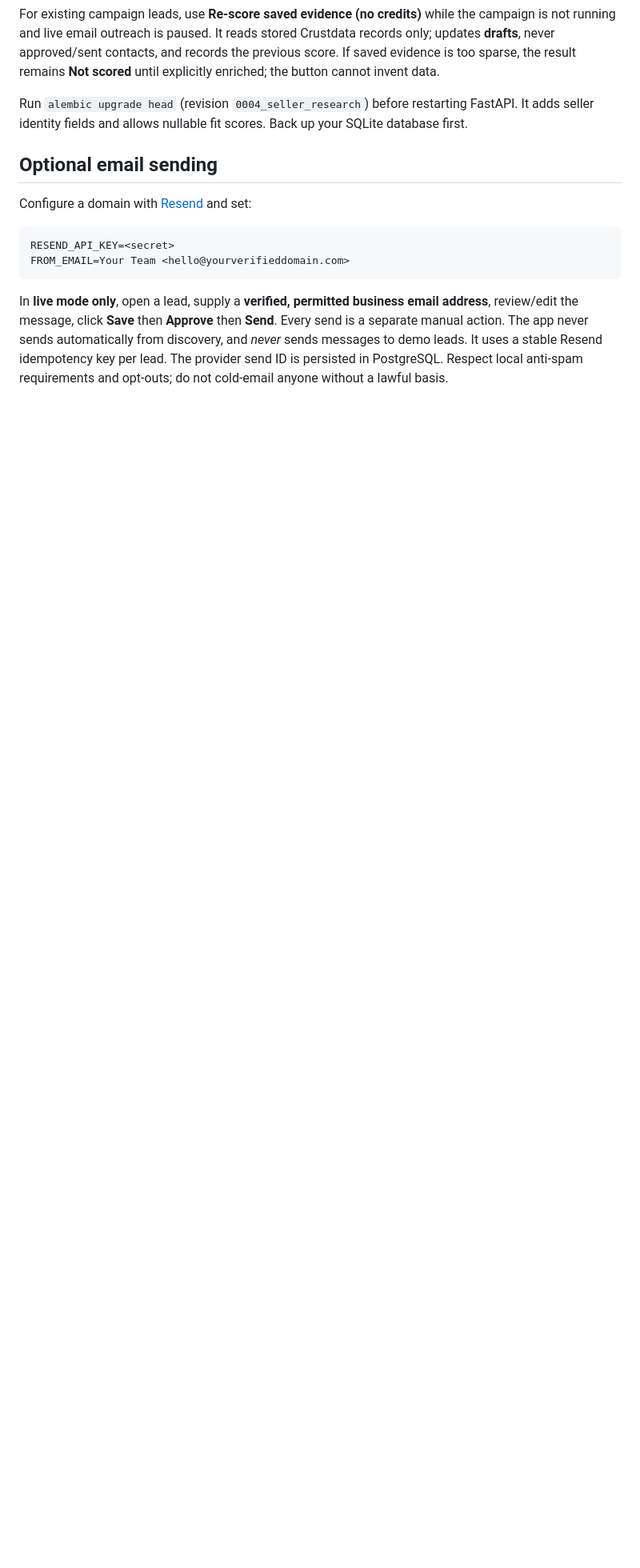
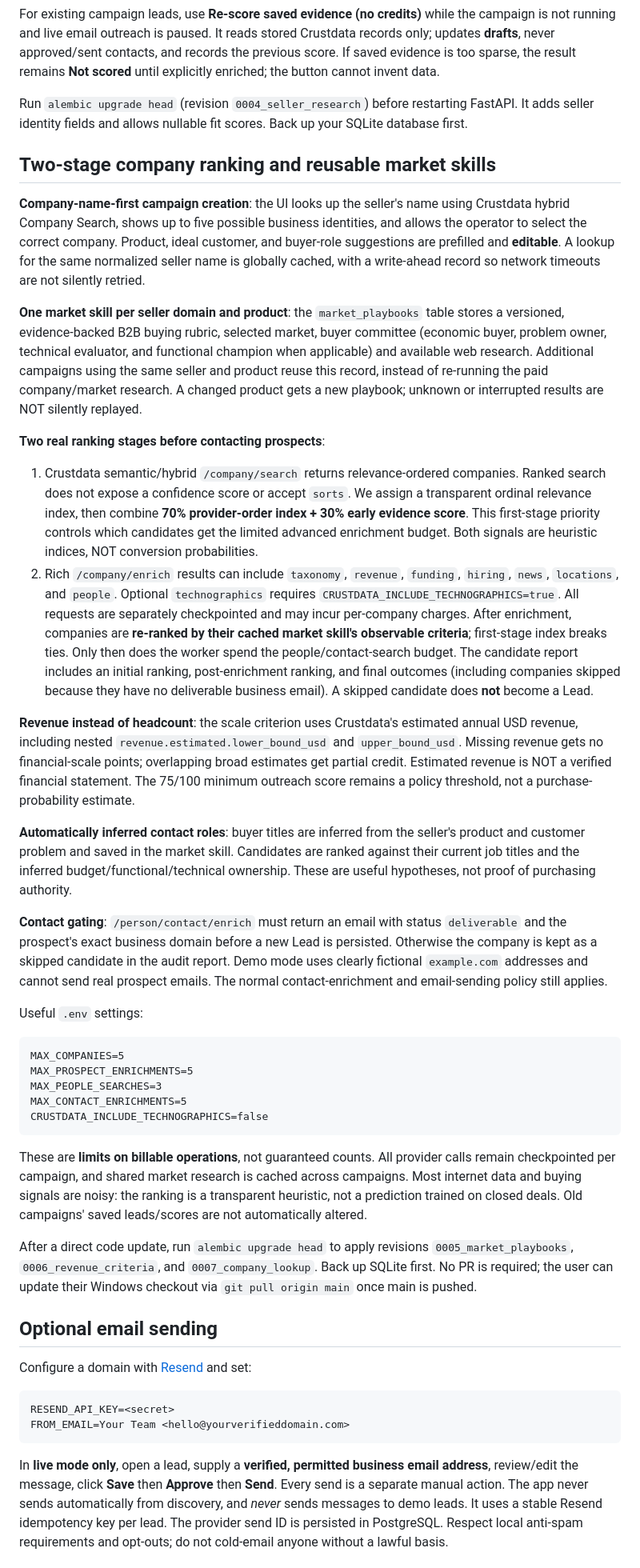
Before and after one commit to Ashendeo/firstcustomer-ai, a Markdown page: README.md, the part around the change. Shown at 80% size. Drawn GitHub-style; blank space fills up the shorter version.

Commit message:
docs: explain Crustdata relevance prioritization, post-enrich rank, revenue scale and verified contacts

````diff
--- a/README.md
+++ b/README.md
@@ -263,6 +263,81 @@ For existing campaign leads, use **Re-score saved evidence (no credits)** while
 
 Run `alembic upgrade head` (revision `0004_seller_research`) before restarting FastAPI. It adds seller identity fields and allows nullable fit scores. Back up your SQLite database first.
 
+## Two-stage company ranking and reusable market skills
+
+**Company-name-first campaign creation**: the UI looks up the seller's name
+using Crustdata hybrid Company Search, shows up to five possible business
+identities, and allows the operator to select the correct company. Product,
+ideal customer, and buyer-role suggestions are prefilled and **editable**.
+A lookup for the same normalized seller name is globally cached, with a
+write-ahead record so network timeouts are not silently retried.
+
+**One market skill per seller domain and product**: the `market_playbooks`
+table stores a versioned, evidence-backed B2B buying rubric, selected market,
+buyer committee (economic buyer, problem owner, technical evaluator, and
+functional champion when applicable) and available web research. Additional
+campaigns using the same seller and product reuse this record, instead of
+re-running the paid company/market research. A changed product gets a new
+playbook; unknown or interrupted results are NOT silently replayed.
+
+**Two real ranking stages before contacting prospects**:
+1. Crustdata semantic/hybrid `/company/search` returns relevance-ordered
+   companies. Ranked search does not expose a confidence score or accept
+   `sorts`. We assign a transparent ordinal relevance index, then combine
+   **70% provider-order index + 30% early evidence score**. This first-stage
+   priority controls which candidates get the limited advanced enrichment
+   budget. Both signals are heuristic indices, NOT conversion probabilities.
+2. Rich `/company/enrich` results can include `taxonomy`, `revenue`,
+   `funding`, `hiring`, `news`, `locations`, and `people`.
+   Optional `technographics` requires `CRUSTDATA_INCLUDE_TECHNOGRAPHICS=true`.
+   All requests are separately checkpointed and may incur per-company charges.
+   After enrichment, companies are **re-ranked by their cached market skill's
+   observable criteria**; first-stage index breaks ties. Only then does the
+   worker spend the people/contact-search budget. The candidate report
+   includes an initial ranking, post-enrichment ranking, and final outcomes
+   (including companies skipped because they have no deliverable business
+   email). A skipped candidate does **not** become a Lead.
+
+**Revenue instead of headcount**: the scale criterion uses Crustdata's
+estimated annual USD revenue, including nested `revenue.estimated.lower_bound_usd`
+and `upper_bound_usd`. Missing revenue gets no financial-scale points;
+overlapping broad estimates get partial credit. Estimated revenue is NOT a
+verified financial statement. The 75/100 minimum outreach score remains a
+policy threshold, not a purchase-probability estimate.
+
+**Automatically inferred contact roles**: buyer titles are inferred from
+the seller's product and customer problem and saved in the market skill.
+Candidates are ranked against their current job titles and the inferred
+budget/functional/technical ownership. These are useful hypotheses, not
+proof of purchasing authority.
+
+**Contact gating**: `/person/contact/enrich` must return an email with status
+`deliverable` and the prospect's exact business domain before a new Lead is
+persisted. Otherwise the company is kept as a skipped candidate in the audit
+report. Demo mode uses clearly fictional `example.com` addresses and cannot
+send real prospect emails. The normal contact-enrichment and email-sending
+policy still applies.
+
+Useful `.env` settings:
+```dotenv
+MAX_COMPANIES=5
+MAX_PROSPECT_ENRICHMENTS=5
+MAX_PEOPLE_SEARCHES=3
+MAX_CONTACT_ENRICHMENTS=5
+CRUSTDATA_INCLUDE_TECHNOGRAPHICS=false
+```
+
+These are **limits on billable operations**, not guaranteed counts. All
+provider calls remain checkpointed per campaign, and shared market research
+is cached across campaigns. Most internet data and buying signals are noisy:
+the ranking is a transparent heuristic, not a prediction trained on closed
+deals. Old campaigns' saved leads/scores are not automatically altered.
+
+After a direct code update, run `alembic upgrade head` to apply revisions
+`0005_market_playbooks`, `0006_revenue_criteria`, and `0007_company_lookup`.
+Back up SQLite first. No PR is required; the user can update their
+Windows checkout via `git pull origin main` once main is pushed.
+
 ## Optional email sending
 
 Configure a domain with [Resend](https://resend.com/docs) and set:
````
